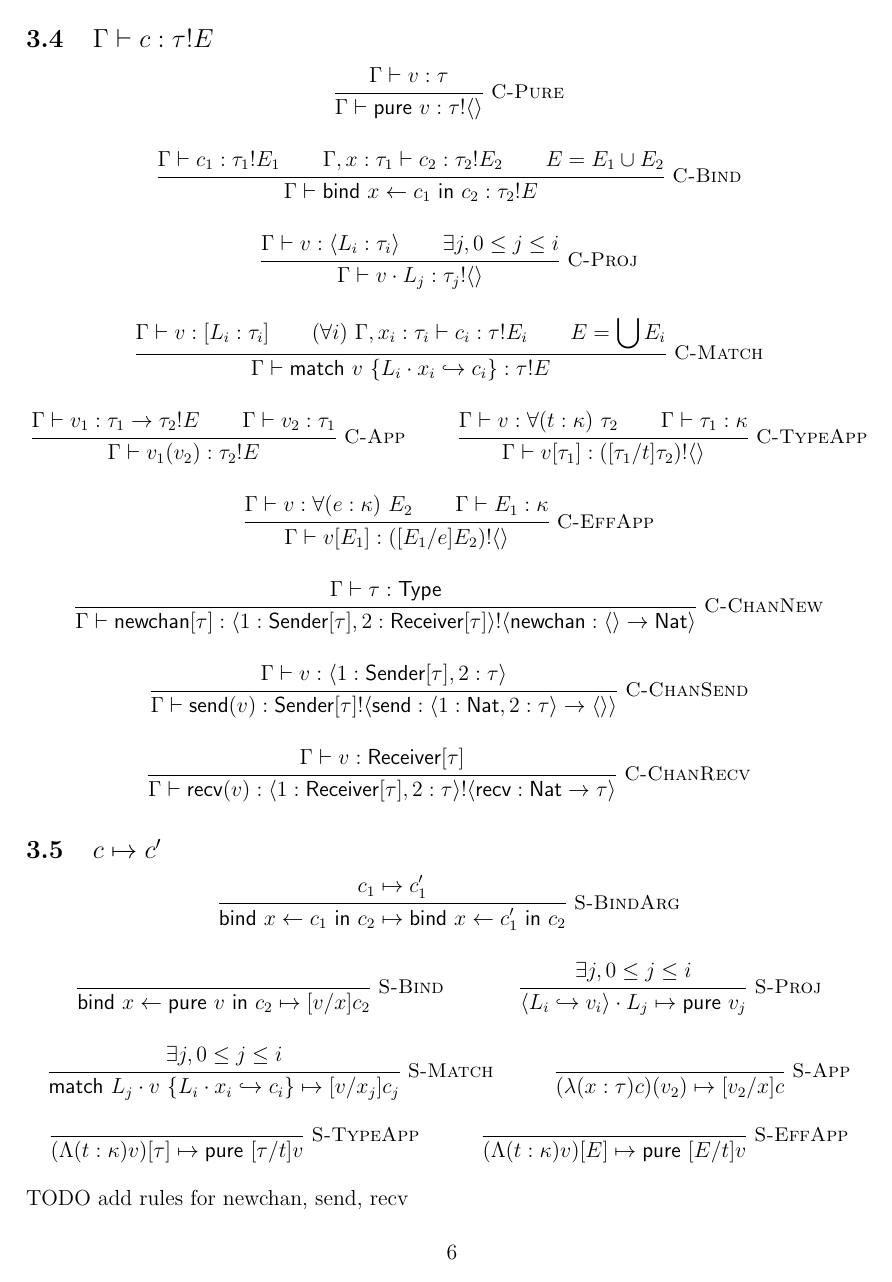
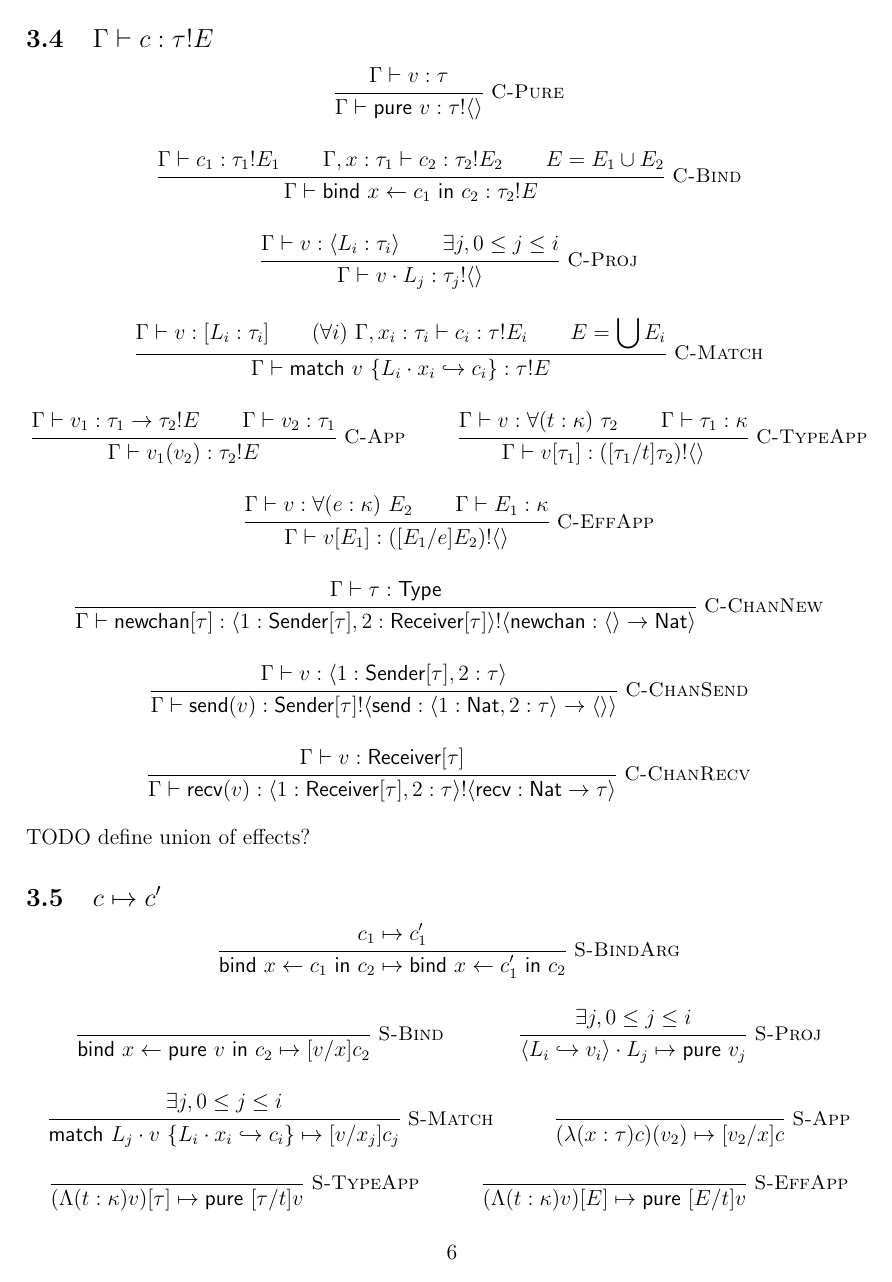
Before and after one commit to azdavis/birb, a LaTeX document (doc/spec.tex): page 6 of 8. Compiled offline with pdfLaTeX.

Commit message:
Move TODO

```diff
--- a/doc/spec.tex
+++ b/doc/spec.tex
@@ -420,9 +420,7 @@ TODO define union of effects?
 }
 \end{mathpar}
 
-TODO add rules for newchan, send, recv
-
-TODO define subst?
+TODO add rules for newchan, send, recv. TODO define subst?
 
 \newpage
 \section{Safety}
```
Also changed, not shown: doc/spec.tex (4 more changed lines).
